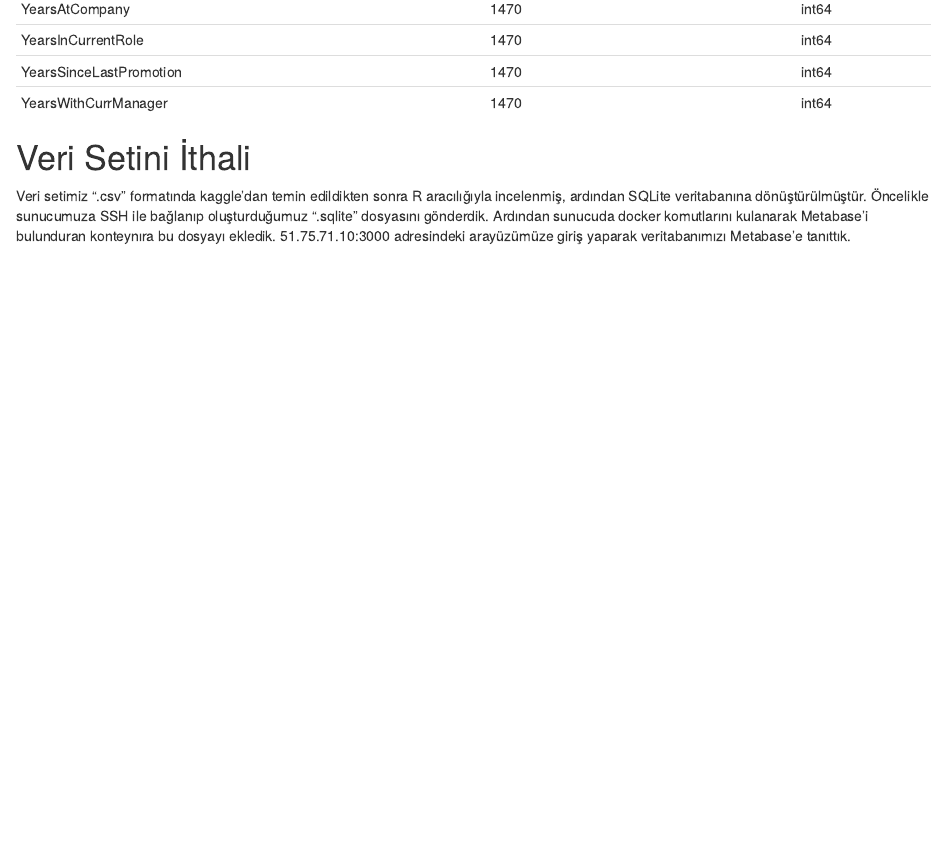
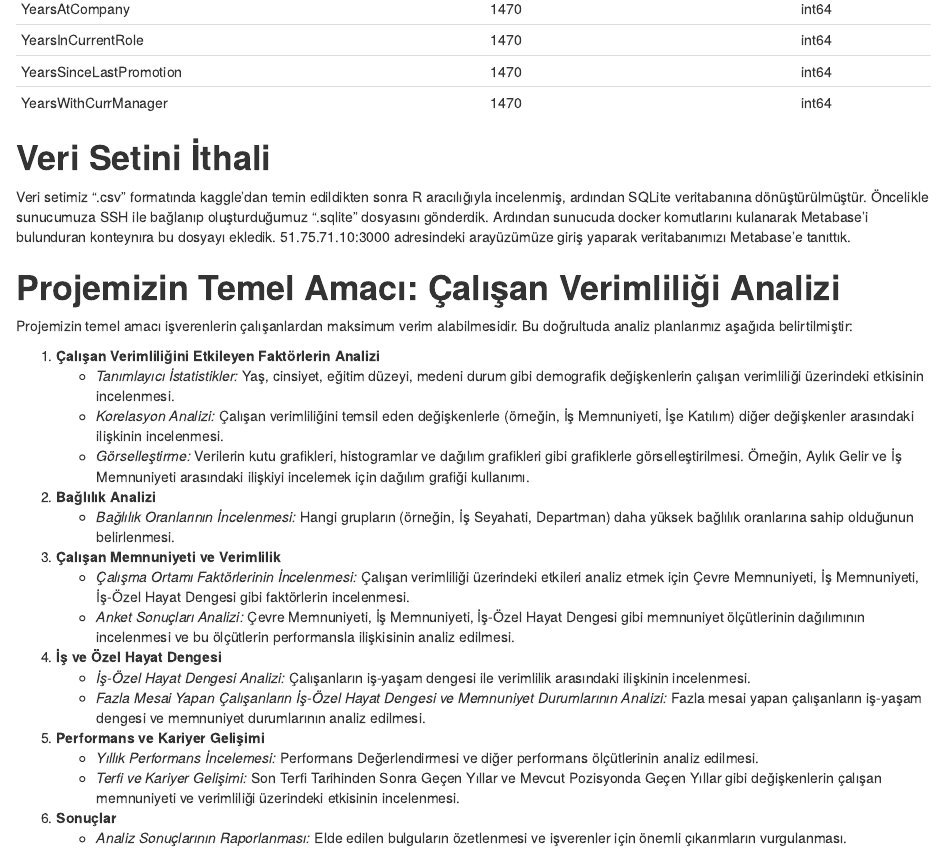
Before and after one commit to COMU-BLM4022/donemproje1_FigTree, an R Markdown document (BYS_donemproje_bolumII_FigTree.Rmd): the page in a window 1100 px wide, from 3540 px down. The pictures show the output file BYS_donemproje_bolumII_FigTree.html that the author committed with the source, opened offline.

Commit message:
Bolum_2_Q5

```diff
--- a/BYS_donemproje_bolumII_FigTree.Rmd
+++ b/BYS_donemproje_bolumII_FigTree.Rmd
@@ -159,6 +159,33 @@ Kullanacağımız veri setinin linki: <https://www.kaggle.com/datasets/pavansubh
 | YearsSinceLastPromotion    | 1470           | int64   |
 | YearsWithCurrManager       | 1470           | int64   |
 
-# Veri Setini İthali
+# **Veri Setini İthali**
 
 Veri setimiz ".csv" formatında kaggle'dan temin edildikten sonra R aracılığıyla incelenmiş, ardından SQLite veritabanına dönüştürülmüştür. Öncelikle sunucumuza SSH ile bağlanıp oluşturduğumuz ".sqlite" dosyasını gönderdik. Ardından sunucuda docker komutlarını kulanarak Metabase'i bulunduran konteynıra bu dosyayı ekledik. 51.75.71.10:3000 adresindeki arayüzümüze giriş yaparak veritabanımızı Metabase'e tanıttık.
+
+# **Projemizin Temel Amacı: Çalışan Verimliliği Analizi**
+
+Projemizin temel amacı işverenlerin çalışanlardan maksimum verim alabilmesidir. Bu doğrultuda analiz planlarımız aşağıda belirtilmiştir:
+
+1. **Çalışan Verimliliğini Etkileyen Faktörlerin Analizi**
+   - *Tanımlayıcı İstatistikler:* Yaş, cinsiyet, eğitim düzeyi, medeni durum gibi demografik değişkenlerin çalışan verimliliği üzerindeki etkisinin incelenmesi.
+   - *Korelasyon Analizi:* Çalışan verimliliğini temsil eden değişkenlerle (örneğin, İş Memnuniyeti, İşe Katılım) diğer değişkenler arasındaki ilişkinin incelenmesi.
+   - *Görselleştirme:* Verilerin kutu grafikleri, histogramlar ve dağılım grafikleri gibi grafiklerle görselleştirilmesi. Örneğin, Aylık Gelir ve İş Memnuniyeti arasındaki ilişkiyi incelemek için dağılım grafiği kullanımı.
+
+2. **Bağlılık Analizi**
+   - *Bağlılık Oranlarının İncelenmesi:* Hangi grupların (örneğin, İş Seyahati, Departman) daha yüksek bağlılık oranlarına sahip olduğunun belirlenmesi.
+
+3. **Çalışan Memnuniyeti ve Verimlilik**
+   - *Çalışma Ortamı Faktörlerinin İncelenmesi:* Çalışan verimliliği üzerindeki etkileri analiz etmek için Çevre Memnuniyeti, İş Memnuniyeti, İş-Özel Hayat Dengesi gibi faktörlerin incelenmesi.
+   - *Anket Sonuçları Analizi:* Çevre Memnuniyeti, İş Memnuniyeti, İş-Özel Hayat Dengesi gibi memnuniyet ölçütlerinin dağılımının incelenmesi ve bu ölçütlerin performansla ilişkisinin analiz edilmesi.
+
+4. **İş ve Özel Hayat Dengesi**
+   - *İş-Özel Hayat Dengesi Analizi:* Çalışanların iş-yaşam dengesi ile verimlilik arasındaki ilişkinin incelenmesi.
+   - *Fazla Mesai Yapan Çalışanların İş-Özel Hayat Dengesi ve Memnuniyet Durumlarının Analizi:* Fazla mesai yapan çalışanların iş-yaşam dengesi ve memnuniyet durumlarının analiz edilmesi.
+
+5. **Performans ve Kariyer Gelişimi**
+   - *Yıllık Performans İncelemesi:* Performans Değerlendirmesi ve diğer performans ölçütlerinin analiz edilmesi.
+   - *Terfi ve Kariyer Gelişimi:* Son Terfi Tarihinden Sonra Geçen Yıllar ve Mevcut Pozisyonda Geçen Yıllar gibi değişkenlerin çalışan memnuniyeti ve verimliliği üzerindeki etkisinin incelenmesi.
+
+6. **Sonuçlar**
+   - *Analiz Sonuçlarının Raporlanması:* Elde edilen bulguların özetlenmesi ve işverenler için önemli çıkarımların vurgulanması.
```
Also changed, not shown: BYS_donemproje_bolumII_FigTree.html.
